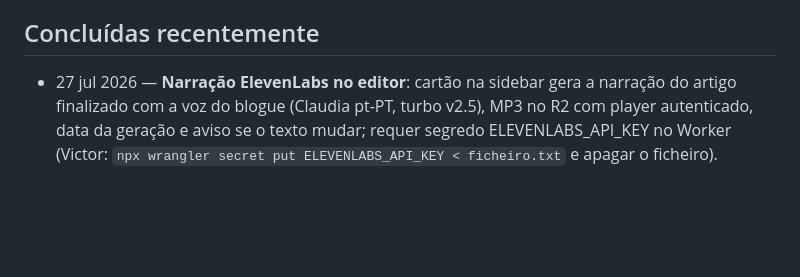
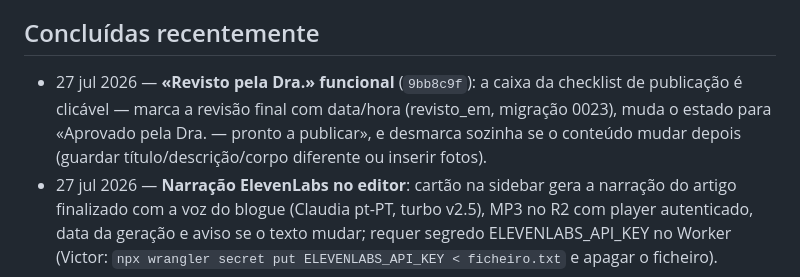
Before and after one commit to victor-level-hub/vyvian-avena-adv, a Markdown page: TODO.md, the part around the change. GitHub-like rendering; blank space fills up the shorter version.

Commit message:
TODO: revisto pela Dra. funcional
Co-Authored-By: Claude <noreply@anthropic.com>
Claude-Session: https://claude.ai/code/session_019M1CaGxbQ5r8oT97fzPmrK

```diff
--- a/TODO.md
+++ b/TODO.md
@@ -28,6 +28,7 @@
 
 ## Concluídas recentemente
 
+- 27 jul 2026 — **«Revisto pela Dra.» funcional** (`9bb8c9f`): a caixa da checklist de publicação é clicável — marca a revisão final com data/hora (revisto_em, migração 0023), muda o estado para «Aprovado pela Dra. — pronto a publicar», e desmarca sozinha se o conteúdo mudar depois (guardar título/descrição/corpo diferente ou inserir fotos).
 - 27 jul 2026 — **Narração ElevenLabs no editor**: cartão na sidebar gera a narração do artigo finalizado com a voz do blogue (Claudia pt-PT, turbo v2.5), MP3 no R2 com player autenticado, data da geração e aviso se o texto mudar; requer segredo ELEVENLABS_API_KEY no Worker (Victor: `npx wrangler secret put ELEVENLABS_API_KEY < ficheiro.txt` e apagar o ficheiro).
 - 27 jul 2026 — **Editor do artigo: 4 melhorias pedidas pela Dra.** (`d5e2ff8`): prompt de geração (Sugestões e Tema Livre) com parágrafos curtos de 1-3 frases e negrito comedido + regra de comprimento (900-1400 palavras: acima sumariza, abaixo detalha); toolbar de formatação segue o scroll (fix do overflow:hidden que quebrava o sticky); «Nota da IA» — após Guardar, nota 0-10 ao texto e à descrição SEO com motivo e melhorias (cartão com barras na sidebar, migração 0021); pré-visualização sempre no layout CLARO do blogue público (mesmo em dark).
 - 27 jul 2026 — **Banco de Palavras (SEO)** (`93f3da7`): tabela `keyword_bank` com termo/score/usos/visitas/engajamento IG e data de atualização; a IA alimenta o banco ao gerar artigos e consulta-o na pesquisa de temas (prioriza termos por cobrir) e na escrita (palavra-chave principal no título/descrição/1.º parágrafo/H2, público PT+BR); métricas recalculadas no cron diário; beacon /api/hit passa a enviar o pathname → `site_page_views` (visitas por página); guarda de foco no campo «Correções de imagem».
```
